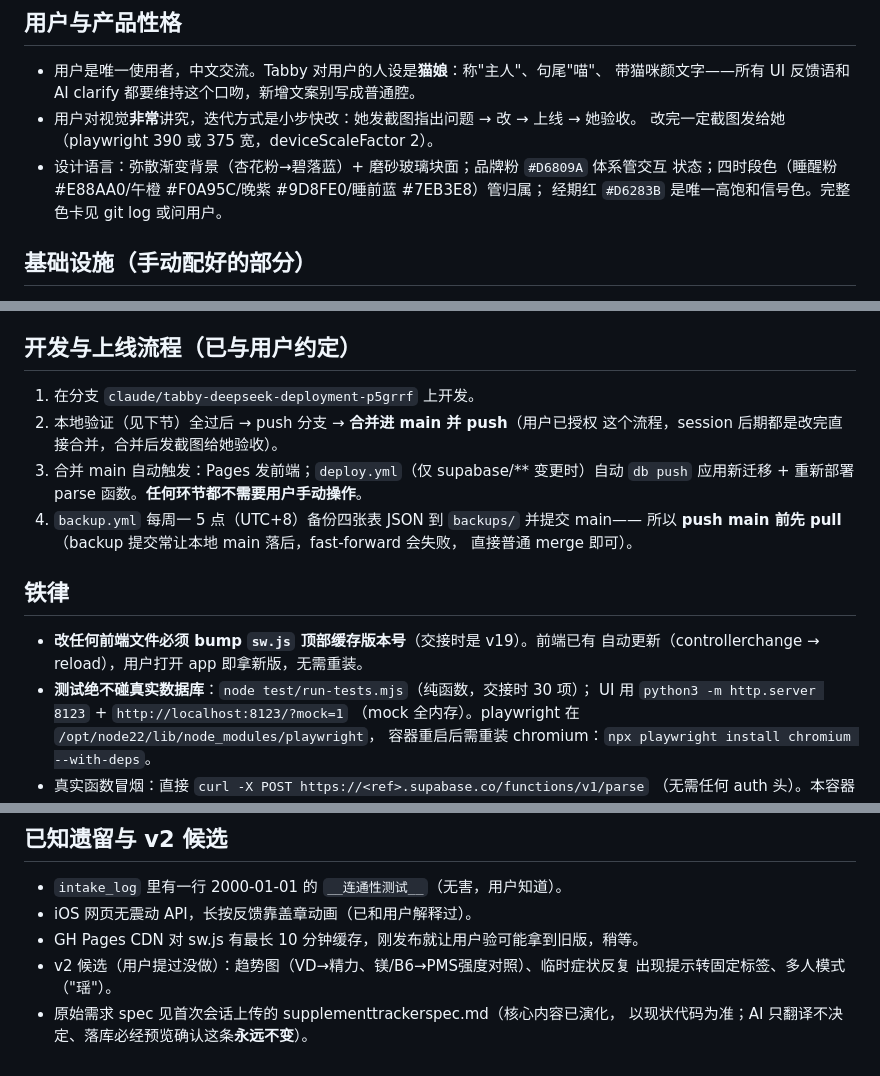
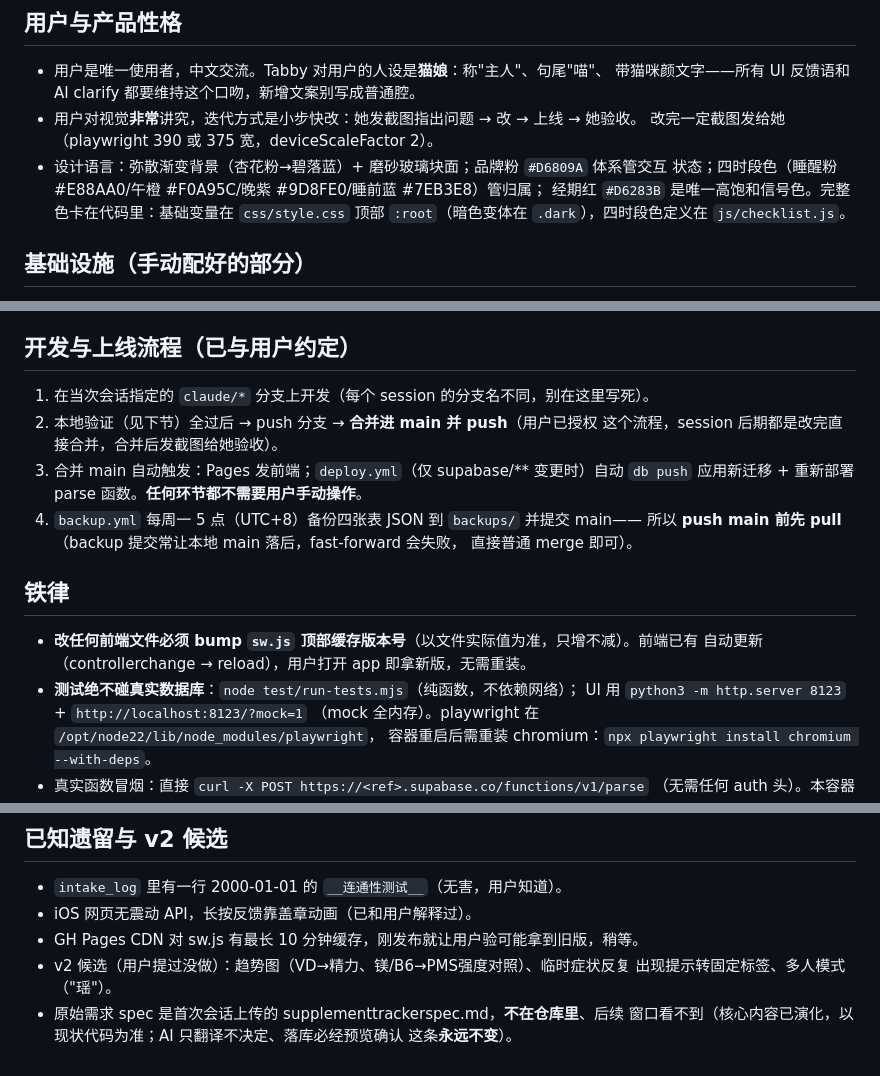
Before and after one commit to CyanUsay/Tabby, a Markdown page: CLAUDE.md, 3 parts joined by grey strips. Drawn GitHub-style.

Commit message:
交接备忘修订：分支说法通用化、色卡指路代码位置、去掉易过时快照数字
https://claude.ai/code/session_01XES1chv5BAqvQeBhqiBFyw

```diff
--- a/CLAUDE.md
+++ b/CLAUDE.md
@@ -11,7 +11,8 @@
   改完一定截图发给她（playwright 390 或 375 宽，deviceScaleFactor 2）。
 - 设计语言：弥散渐变背景（杏花粉→碧落蓝）+ 磨砂玻璃块面；品牌粉 `#D6809A` 体系管交互
   状态；四时段色（睡醒粉 #E88AA0/午橙 #F0A95C/晚紫 #9D8FE0/睡前蓝 #7EB3E8）管归属；
-  经期红 `#D6283B` 是唯一高饱和信号色。完整色卡见 git log 或问用户。
+  经期红 `#D6283B` 是唯一高饱和信号色。完整色卡在代码里：基础变量在
+  `css/style.css` 顶部 `:root`（暗色变体在 `.dark`），四时段色定义在 `js/checklist.js`。
 
 ## 基础设施（手动配好的部分）
 
@@ -27,7 +28,7 @@
 
 ## 开发与上线流程（已与用户约定）
 
-1. 在分支 `claude/tabby-deepseek-deployment-p5grrf` 上开发。
+1. 在当次会话指定的 `claude/*` 分支上开发（每个 session 的分支名不同，别在这里写死）。
 2. 本地验证（见下节）全过后 → push 分支 → **合并进 main 并 push**（用户已授权
    这个流程，session 后期都是改完直接合并，合并后发截图给她验收）。
 3. 合并 main 自动触发：Pages 发前端；`deploy.yml`（仅 supabase/** 变更时）自动
@@ -38,9 +39,9 @@
 
 ## 铁律
 
-- **改任何前端文件必须 bump `sw.js` 顶部缓存版本号**（交接时是 v19）。前端已有
+- **改任何前端文件必须 bump `sw.js` 顶部缓存版本号**（以文件实际值为准，只增不减）。前端已有
   自动更新（controllerchange → reload），用户打开 app 即拿新版，无需重装。
-- **测试绝不碰真实数据库**：`node test/run-tests.mjs`（纯函数，交接时 30 项）；
+- **测试绝不碰真实数据库**：`node test/run-tests.mjs`（纯函数，不依赖网络）；
   UI 用 `python3 -m http.server 8123` + `http://localhost:8123/?mock=1`
   （mock 全内存）。playwright 在 `/opt/node22/lib/node_modules/playwright`，
   容器重启后需重装 chromium：`npx playwright install chromium --with-deps`。
@@ -80,5 +81,6 @@
 - GH Pages CDN 对 sw.js 有最长 10 分钟缓存，刚发布就让用户验可能拿到旧版，稍等。
 - v2 候选（用户提过没做）：趋势图（VD→精力、镁/B6→PMS强度对照）、临时症状反复
   出现提示转固定标签、多人模式（"瑶"）。
-- 原始需求 spec 见首次会话上传的 supplementtrackerspec.md（核心内容已演化，
-  以现状代码为准；AI 只翻译不决定、落库必经预览确认这条**永远不变**）。
+- 原始需求 spec 是首次会话上传的 supplementtrackerspec.md，**不在仓库里**、后续
+  窗口看不到（核心内容已演化，以现状代码为准；AI 只翻译不决定、落库必经预览确认
+  这条**永远不变**）。
```
